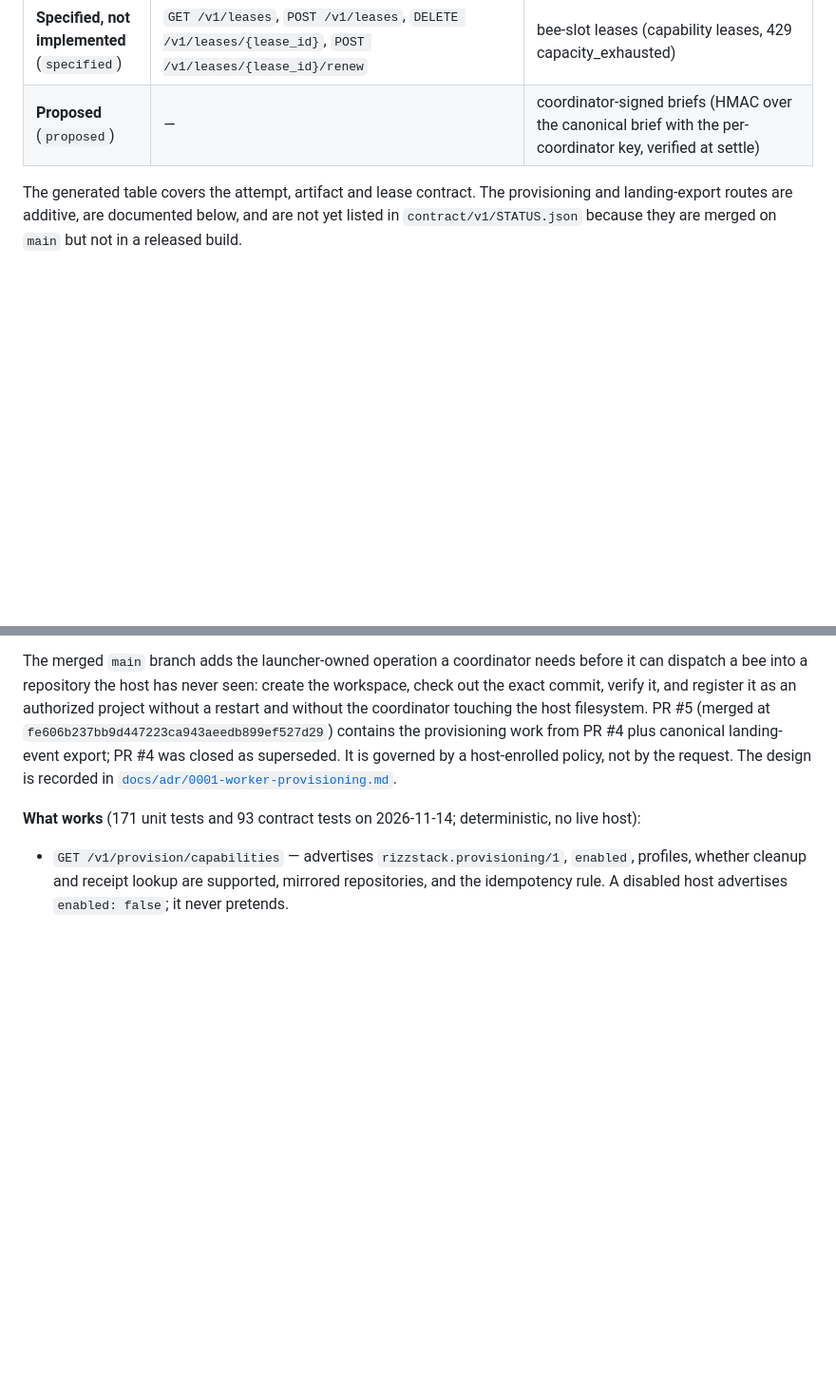
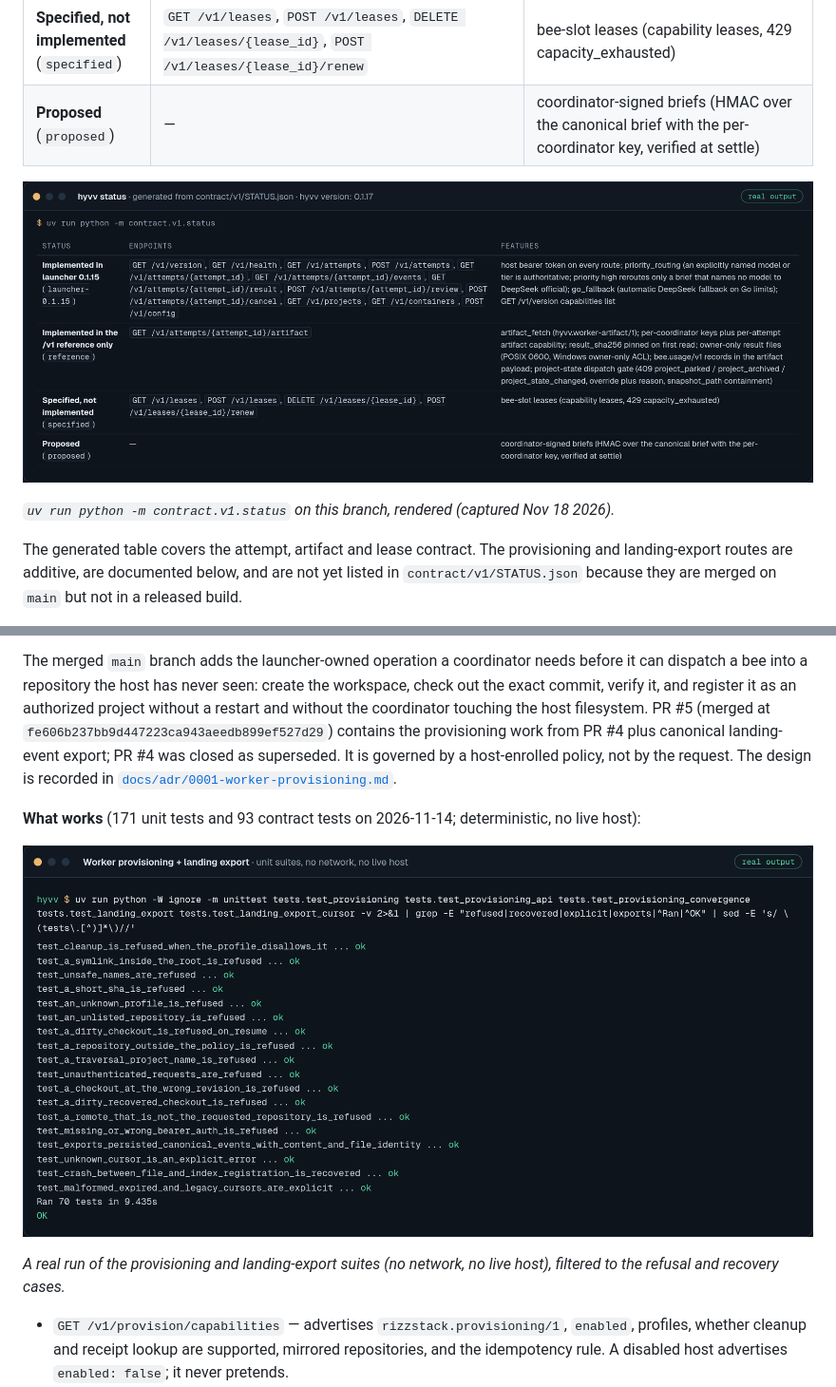
Before and after one commit to mojomast/hyvv, a Markdown page: README.md, 2 parts joined by grey strips. Shown at 95% size. GitHub-like rendering; pictures changed too: docs/images/provisioning-landing-tests.png (added), docs/images/status-table.png (added); blank space fills up the shorter version.

```diff
--- a/README.md
+++ b/README.md
@@ -39,6 +41,10 @@ Nothing below the first row ships in the launcher yet. `GET /v1/attempts/{attemp
 | **Proposed** (`proposed`) | — | coordinator-signed briefs (HMAC over the canonical brief with the per-coordinator key, verified at settle) |
 <!-- status:end -->
 
+![The same status table as rendered output of python -m contract.v1.status, with hyvv version 0.1.17: launcher 0.1.15 endpoints, the reference-only artifact route, the specified lease routes and the proposed signed briefs.](docs/images/status-table.png)
+
+*`uv run python -m contract.v1.status` on this branch, rendered (captured Nov 18 2026).*
+
 The generated table covers the attempt, artifact and lease contract. The provisioning and landing-export routes are additive, are documented below, and are not yet listed in `contract/v1/STATUS.json` because they are merged on `main` but not in a released build.
 
 The optional [Rails worker recorder and read-only replication API](docs/rails.md) are available in this working tree. Recording and export are disabled by default; the replication reader has a separate credential from launcher control.
@@ -53,6 +59,10 @@ for the failure contract and commissioning checks.
 The merged `main` branch adds the launcher-owned operation a coordinator needs before it can dispatch a bee into a repository the host has never seen: create the workspace, check out the exact commit, verify it, and register it as an authorized project without a restart and without the coordinator touching the host filesystem. PR #5 (merged at `fe606b237bb9d447223ca943aeedb899ef527d29`) contains the provisioning work from PR #4 plus canonical landing-event export; PR #4 was closed as superseded. It is governed by a host-enrolled policy, not by the request. The design is recorded in [`docs/adr/0001-worker-provisioning.md`](docs/adr/0001-worker-provisioning.md).
 
 **What works** (171 unit tests and 93 contract tests on 2026-11-14; deterministic, no live host):
+
+![Provisioning and landing-export unit suites: 70 tests OK, including refusal of unlisted repositories, short SHAs, traversal names, dirty checkouts, wrong revisions, mismatched remotes and missing bearer auth, plus canonical event export, explicit cursor errors and crash recovery.](docs/images/provisioning-landing-tests.png)
+
+*A real run of the provisioning and landing-export suites (no network, no live host), filtered to the refusal and recovery cases.*
 
 - `GET /v1/provision/capabilities` — advertises `rizzstack.provisioning/1`, `enabled`, profiles, whether cleanup and receipt lookup are supported, mirrored repositories, and the idempotency rule. A disabled host advertises `enabled: false`; it never pretends.
 - `POST /v1/provision/project` — declarative request: `repo` (`owner/name`), full 40-hex `source_rev`, `profile`, `job_id`, `project`, `idempotency_key`. The host derives the path from the profile's `workspace_root` plus a validated name.
```
Also changed, not shown: other parts of README.md (+6 -0 lines), docs/images/SOURCES.md (added, +10 -0 lines), docs/images/contract-tests.png (added), docs/images/hyvv-hero.jpg (added).
